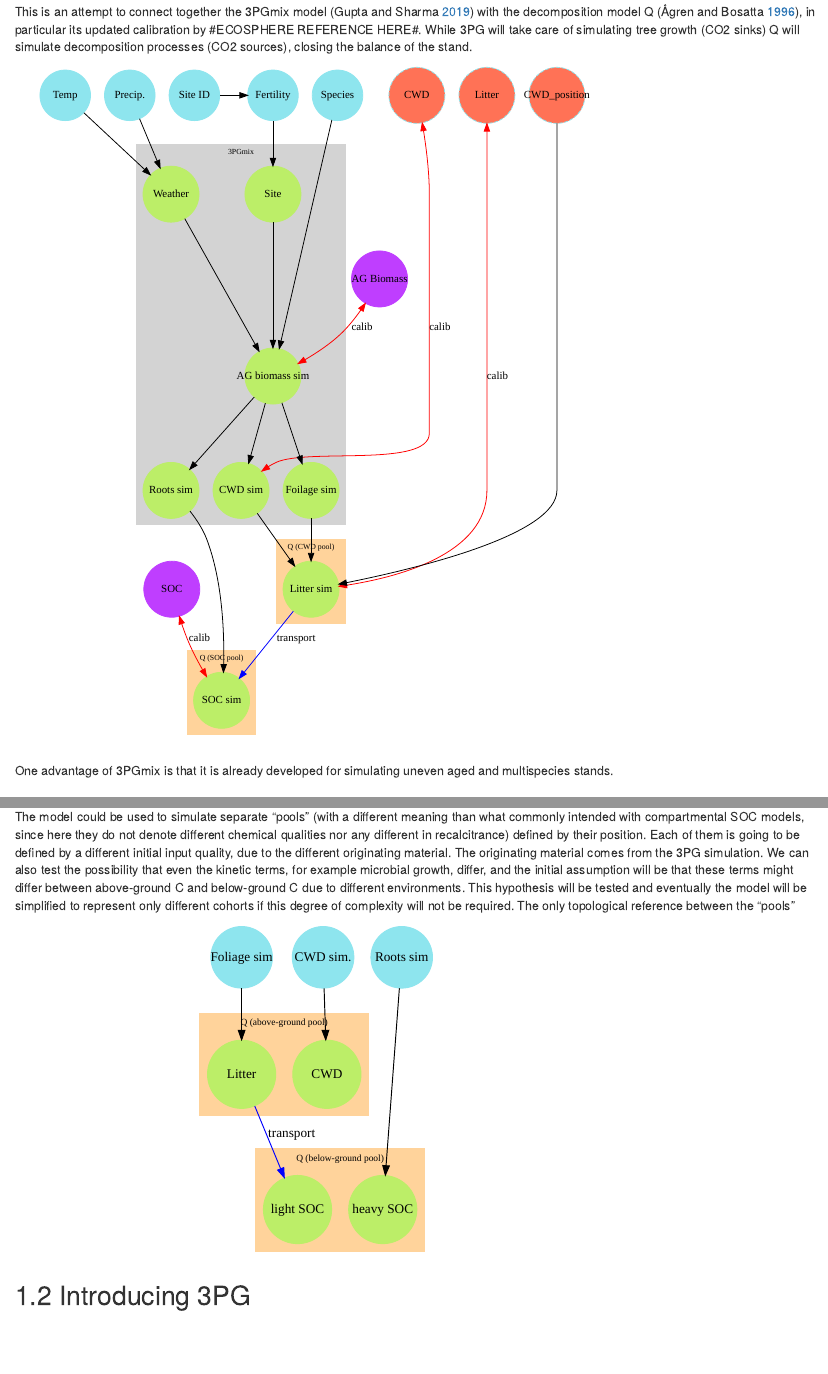
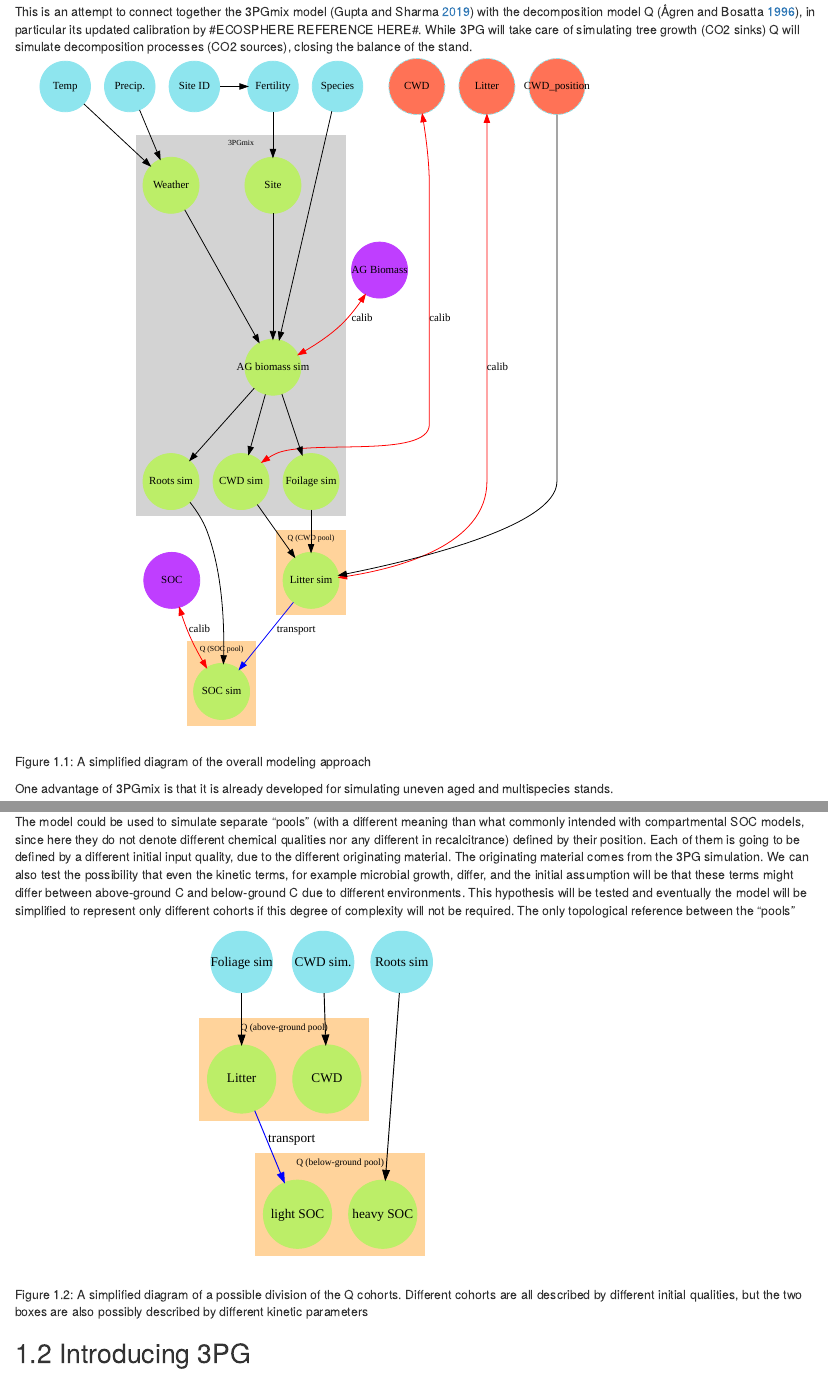
Before and after one commit to ilmenichetti/3PG-Q, an R Markdown document (Documentation.Rmd): the page in a window 1100 px wide, from 190 px down, and a second part further down, joined at a grey line. The pictures show the output file Documentation.html that the author committed with the source, opened offline.

Commit message:
diagram captions

````diff
--- a/Documentation.Rmd
+++ b/Documentation.Rmd
@@ -16,7 +16,7 @@ knitr::opts_chunk$set(echo = TRUE)
 # The idea of 3PG/Q
 This is an attempt to connect together the 3PGmix model [@Gupta2019] with the decomposition model Q [@Agren1996b], in particular its updated calibration by #ECOSPHERE REFERENCE HERE#.
 While 3PG will take care of simulating tree growth (CO2 sinks) Q will simulate decomposition processes (CO2 sources), closing the balance of the stand.
-```{r,, echo=FALSE, layout="l-page", fig.height=8, warning = FALSE}
+```{r,, echo=FALSE, layout="l-page", fig.height=8, warning = FALSE, fig.cap = "A simplified diagram of the overall modeling approach"}
 library(DiagrammeR)
 grViz("images/model.gv")
 ```
@@ -40,7 +40,7 @@ The model could be used to simulate separate "pools" (with a different meaning t
 We can also test the possibility that even the kinetic terms, for example microbial growth, differ, and the initial assumption will be that these terms might differ between above-ground C and below-ground C due to different environments. This hypothesis will be tested and eventually the model will be simplified to represent only different cohorts if this degree of complexity will not be required.
 The only topological reference between the "pools"
 
-```{r,, echo=FALSE, layout="l-page", fig.height=4, warning = FALSE}
+```{r,, echo=FALSE, layout="l-page", fig.height=4, warning = FALSE, fig.cap = "A simplified diagram of a possible division of the Q cohorts. Different cohorts are all described by different initial qualities, but the two boxes are also possibly described by different kinetic parameters"}
 library(DiagrammeR)
 grViz("images/Q.gv")
 ```
````
Also changed, not shown: Documentation.html.
